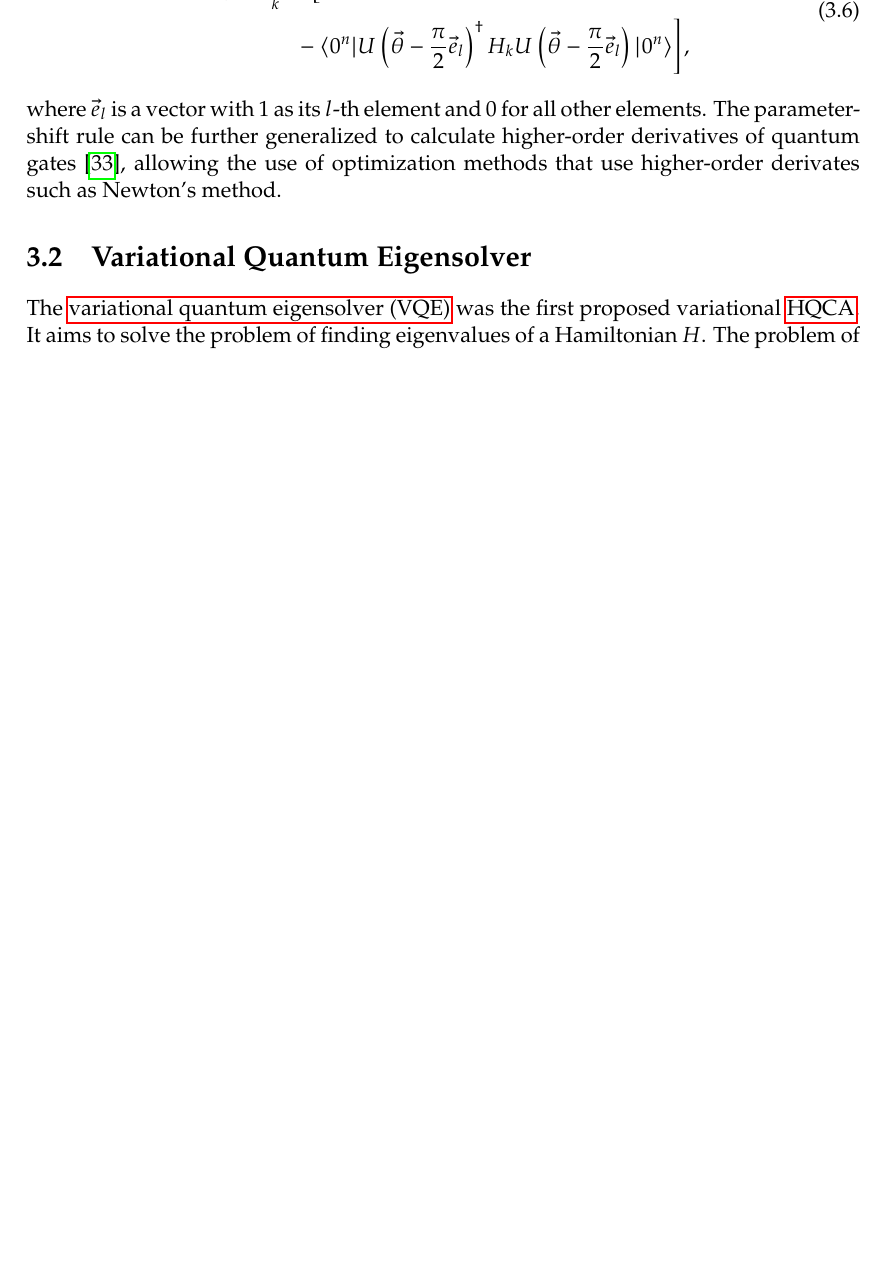
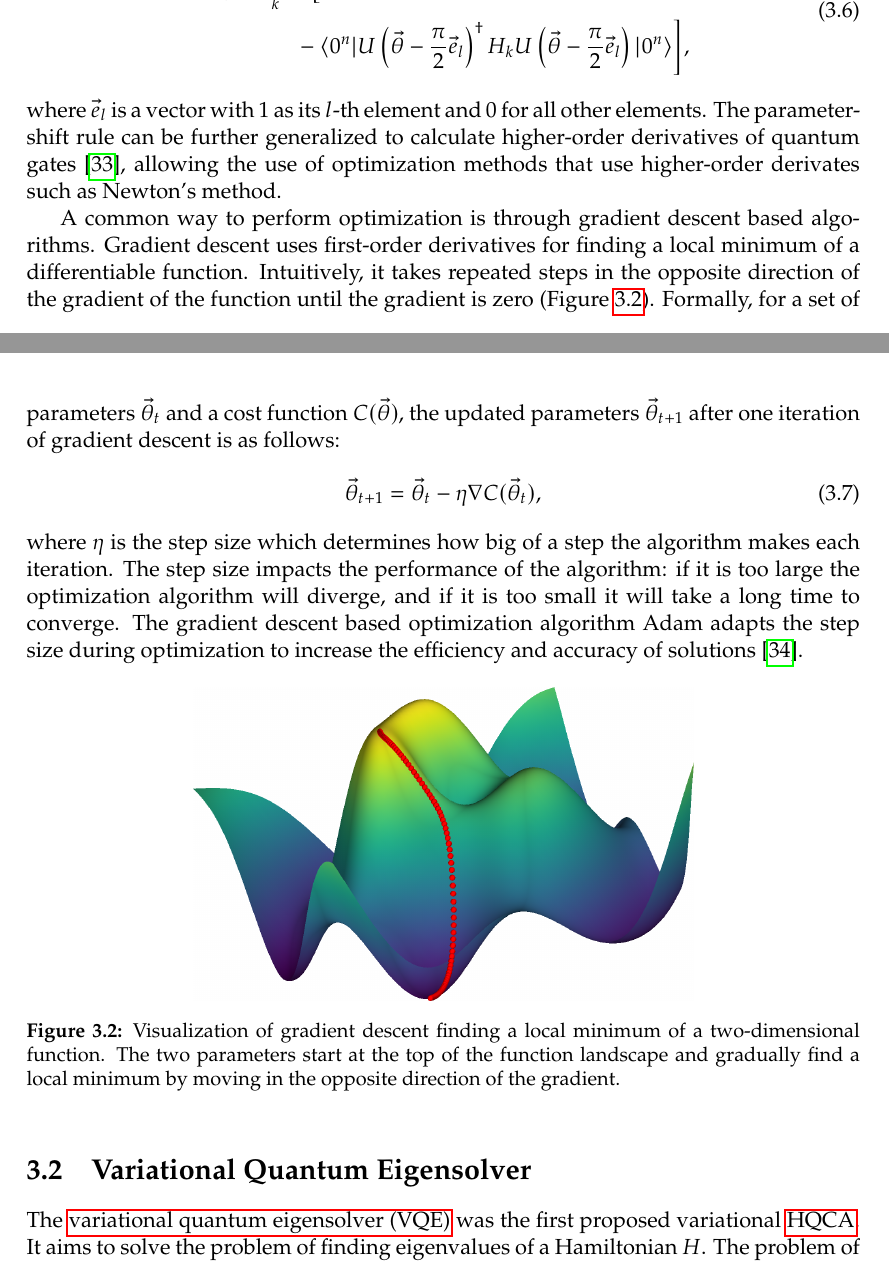
Before and after one commit to soudy/bachelor-thesis, a LaTeX thesis (thesis/graduate-thesis.tex, which reads thesis/chapters/03-hybrid-quantum-algorithms.tex): part of page 27 of 34 before the commit and two parts of pages 27 and 28 of 35 after it, the two joined at a grey line, cut so that both start at the same text, the shorter picture padded with empty space. Compiled offline with pdfLaTeX.

Commit message:
Briefly introduce gradient descent

```diff
--- a/thesis/chapters/03-hybrid-quantum-algorithms.tex
+++ b/thesis/chapters/03-hybrid-quantum-algorithms.tex
@@ -80,6 +80,24 @@ In term, the derivative of a cost function $C(\vec{\theta}) = \sum_k \bra{0^n}U(
 where $\vec{e}_l$ is a vector with $1$ as its $l$-th element and $0$ for all other elements.
 The parameter-shift rule can be further generalized to calculate higher-order derivatives of quantum gates~\cite{mari2021estimating}, allowing the use of optimization methods that use higher-order derivates such as Newton's method.
 
+A common way to perform optimization is through gradient descent based algorithms.
+Gradient descent uses first-order derivatives for finding a local minimum of a differentiable function.
+Intuitively, it takes repeated steps in the opposite direction of the gradient of the function until the gradient is zero~(\Cref{fig:gradient_descent}).
+Formally, for a set of parameters $\vec{\theta}_t$ and a cost function $C(\vec{\theta})$, the updated parameters $\vec{\theta}_{t+1}$ after one iteration of gradient descent is as follows:
+\begin{equation}
+\vec{\theta}_{t+1} = \vec{\theta}_t - \eta\nabla C(\vec{\theta}_t),
+\end{equation}
+where $\eta$ is the step size which determines how big of a step the algorithm makes each iteration.
+The step size impacts the performance of the algorithm: if it is too large the optimization algorithm will diverge, and if it is too small it will take a long time to converge.
+The gradient descent based optimization algorithm Adam adapts the step size during optimization to increase the efficiency and accuracy of solutions~\cite{kingma2014adam}.
+
+\begin{figure}[ht]
+    \centering
+    \includegraphics[width=0.6\linewidth]{figures/gradient_descent.png}
+    \caption[Visualization of gradient descent finding a local minimum of a function.]{Visualization of gradient descent finding a local minimum of a two-dimensional function. The two parameters start at the top of the function landscape and gradually find a local minimum by moving in the opposite direction of the gradient.}
+    \label{fig:gradient_descent}
+\end{figure}
+
 \section{Variational Quantum Eigensolver}
 The \gls{vqe} was the first proposed variational \gls{hqca}.
 It aims to solve the problem of finding eigenvalues of a Hamiltonian $H$.
```
Also changed, not shown: thesis/graduate-thesis.bib (+12 -1 lines), notebooks/figures/gradient_descent.png (added), thesis/figures/gradient_descent.png (added), thesis/graduate-thesis.pdf, 1 other file.
